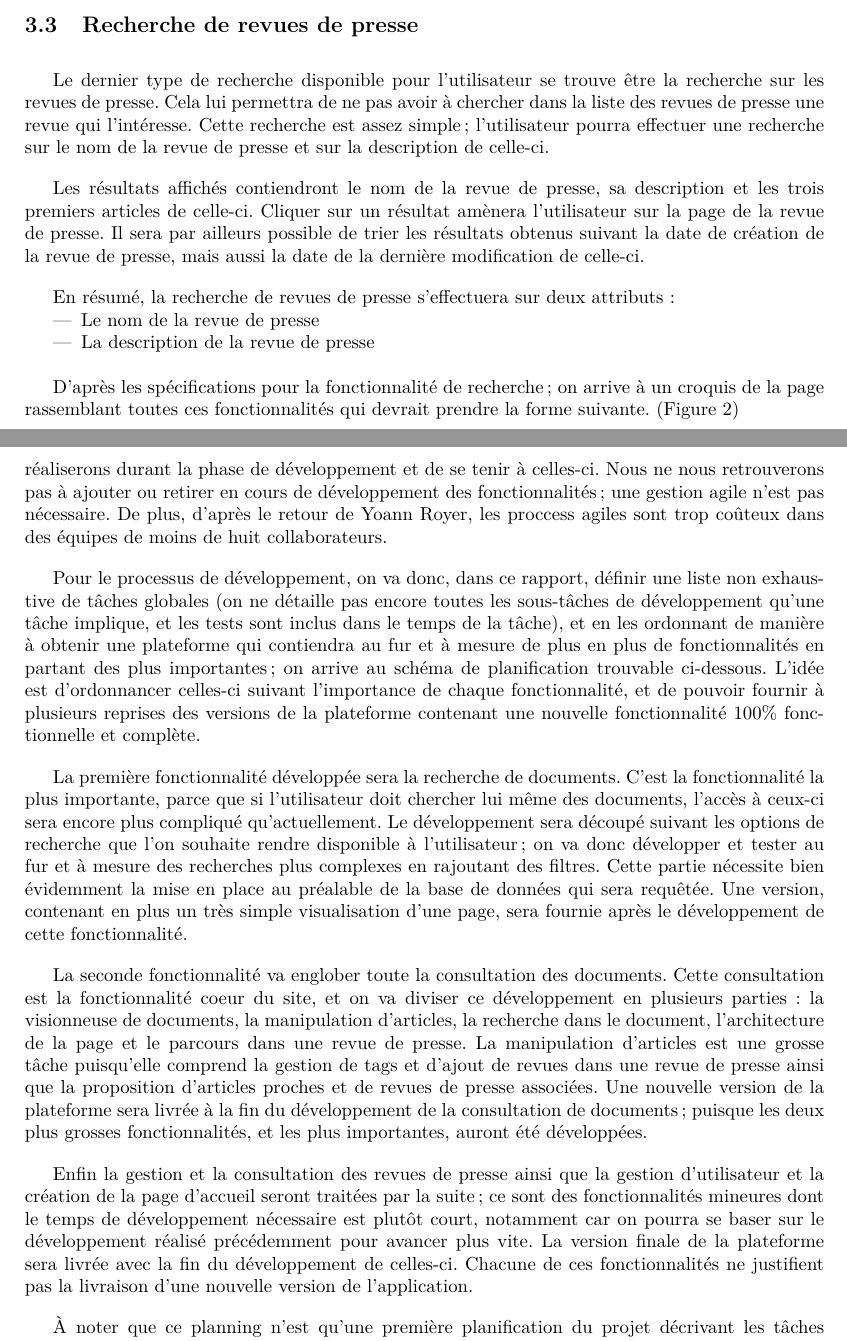
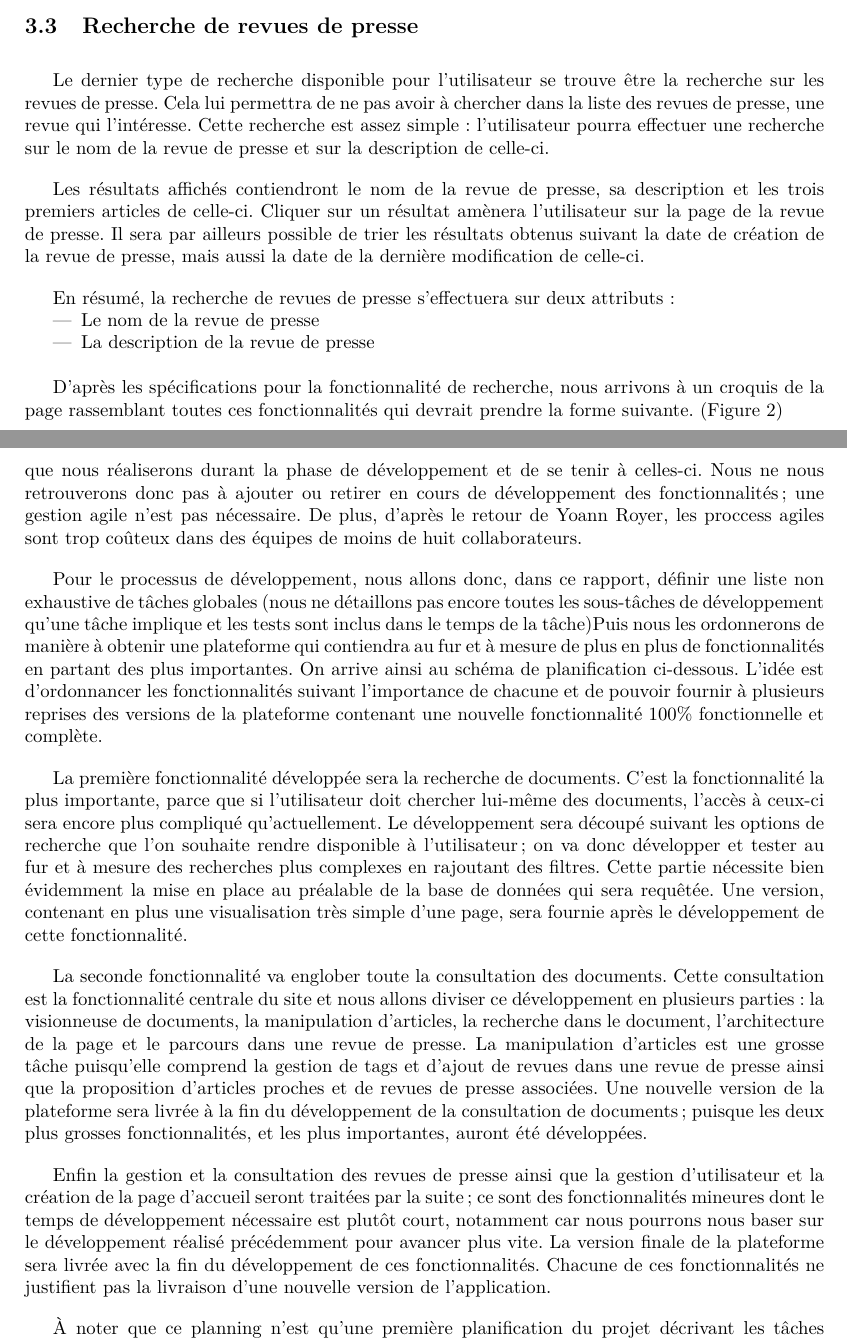
Before and after one commit to Romcol/Gutemberg-rapports, a LaTeX document (report/2_spec/main.tex, which reads report/2_spec/include/planification.tex, report/2_spec/include/recherche.tex): two parts of pages 10 and 18 of 24, joined at a grey line, cut so that both start at the same text. Compiled offline with pdfLaTeX.

Commit message:
Corrections

```diff
--- a/report/2_spec/include/planification.tex
+++ b/report/2_spec/include/planification.tex
@@ -7,15 +7,15 @@
 
 	En respectant un modèle de cycle en V, nous nous retrouverions donc à développer la plateforme, puis à effectuer différentes séries de tests avant de la délivrer. Le problème de cette méthode est que nous allons devoir faire une sélection de fonctionnalités à développer, s'y tenir,,et un livrable ne sera fournit qu'à la fin. Entre autre, nous ne pourrons pas avoir un retour sur l'application que lorsque le développement sera fini. Il sera impossible d'inférer sur les fonctionnalités puisqu'il n'y aura aucun retour durant le temps de développement. Tout le projet étant étudié, spécifié et conçu en un seul temps, on ne peut pas appliquer ce système pour chaque tâche (on aurait une redondance).
 
-	Cependant, on ne peut pas planifier le développement de l'application en se basant sur les méthodes agiles, tout simplement car il nous est demandé de déterminer les fonctionnalités que nous réaliserons durant la phase de développement et de se tenir à celles-ci. Nous ne nous retrouverons pas à ajouter ou retirer en cours de développement des fonctionnalités ; une gestion agile n'est pas nécessaire. De plus, d'après le retour de Yoann Royer, les proccess agiles sont trop coûteux dans des équipes de moins de huit collaborateurs.
+	Cependant, nous ne pouvons pas planifier le développement de l'application en se basant sur les méthodes agiles, tout simplement car il nous est demandé de déterminer les fonctionnalités que nous réaliserons durant la phase de développement et de se tenir à celles-ci. Nous ne nous retrouverons donc pas à ajouter ou retirer en cours de développement des fonctionnalités ; une gestion agile n'est pas nécessaire. De plus, d'après le retour de Yoann Royer, les proccess agiles sont trop coûteux dans des équipes de moins de huit collaborateurs.
 
-	Pour le processus de développement, on va donc, dans ce rapport, définir une liste non exhaustive de tâches globales (on ne détaille pas encore toutes les sous-tâches de développement qu'une tâche implique, et les tests sont inclus dans le temps de la tâche), et en les ordonnant de manière à obtenir une plateforme qui contiendra au fur et à mesure de plus en plus de fonctionnalités en partant des plus importantes; on arrive au schéma de planification trouvable ci-dessous. L'idée est d'ordonnancer celles-ci suivant l'importance de chaque fonctionnalité, et de pouvoir fournir à plusieurs reprises des versions de la plateforme contenant une nouvelle fonctionnalité 100\% fonctionnelle et complète.
+	Pour le processus de développement, nous allons donc, dans ce rapport, définir une liste non exhaustive de tâches globales (nous ne détaillons pas encore toutes les sous-tâches de développement qu'une tâche implique et les tests sont inclus dans le temps de la tâche)Puis nous les ordonnerons de manière à obtenir une plateforme qui contiendra au fur et à mesure de plus en plus de fonctionnalités en partant des plus importantes. On arrive ainsi au schéma de planification ci-dessous. L'idée est d'ordonnancer les fonctionnalités suivant l'importance de chacune et de pouvoir fournir à plusieurs reprises des versions de la plateforme contenant une nouvelle fonctionnalité 100\% fonctionnelle et complète.
 
-	La première fonctionnalité développée sera la recherche de documents. C'est la fonctionnalité la plus importante, parce que si l'utilisateur doit chercher lui même des documents, l'accès à ceux-ci sera encore plus compliqué qu'actuellement. Le développement sera découpé suivant les options de recherche que l'on souhaite rendre disponible à l'utilisateur; on va donc développer et tester au fur et à mesure des recherches plus complexes en rajoutant des filtres. Cette partie nécessite bien évidemment la mise en place au préalable de la base de données qui sera requêtée. Une version, contenant en plus un très simple visualisation d'une page, sera fournie après le développement de cette fonctionnalité.
+	La première fonctionnalité développée sera la recherche de documents. C'est la fonctionnalité la plus importante, parce que si l'utilisateur doit chercher lui-même des documents, l'accès à ceux-ci sera encore plus compliqué qu'actuellement. Le développement sera découpé suivant les options de recherche que l'on souhaite rendre disponible à l'utilisateur ; on va donc développer et tester au fur et à mesure des recherches plus complexes en rajoutant des filtres. Cette partie nécessite bien évidemment la mise en place au préalable de la base de données qui sera requêtée. Une version, contenant en plus une visualisation très simple d'une page, sera fournie après le développement de cette fonctionnalité.
 
-	La seconde fonctionnalité va englober toute la consultation des documents. Cette consultation est la fonctionnalité coeur du site, et on va diviser ce développement en plusieurs parties : la visionneuse de documents, la manipulation d'articles, la recherche dans le document, l'architecture de la page et le parcours dans une revue de presse. La manipulation d'articles est une grosse tâche puisqu'elle comprend la gestion de tags et d'ajout de revues dans une revue de presse ainsi que la proposition d'articles proches et de revues de presse associées. Une nouvelle version de la plateforme sera livrée à la fin du développement de la consultation de documents; puisque les deux plus grosses fonctionnalités, et les plus importantes, auront été développées.
+	La seconde fonctionnalité va englober toute la consultation des documents. Cette consultation est la fonctionnalité centrale du site et nous allons diviser ce développement en plusieurs parties : la visionneuse de documents, la manipulation d'articles, la recherche dans le document, l'architecture de la page et le parcours dans une revue de presse. La manipulation d'articles est une grosse tâche puisqu'elle comprend la gestion de tags et d'ajout de revues dans une revue de presse ainsi que la proposition d'articles proches et de revues de presse associées. Une nouvelle version de la plateforme sera livrée à la fin du développement de la consultation de documents ; puisque les deux plus grosses fonctionnalités, et les plus importantes, auront été développées.
 
-	Enfin la gestion et la consultation des revues de presse ainsi que la gestion d'utilisateur et la création de la page d'accueil seront traitées par la suite ; ce sont des fonctionnalités mineures dont le temps de développement nécessaire est plutôt court, notamment car on pourra se baser sur le développement réalisé précédemment pour avancer plus vite. La version finale de la plateforme sera livrée avec la fin du développement de celles-ci. Chacune de ces fonctionnalités ne justifient pas la livraison d'une nouvelle version de l'application.
+	Enfin la gestion et la consultation des revues de presse ainsi que la gestion d'utilisateur et la création de la page d'accueil seront traitées par la suite ; ce sont des fonctionnalités mineures dont le temps de développement nécessaire est plutôt court, notamment car nous pourrons nous baser sur le développement réalisé précédemment pour avancer plus vite. La version finale de la plateforme sera livrée avec la fin du développement de ces fonctionnalités. Chacune de ces fonctionnalités ne justifient pas la livraison d'une nouvelle version de l'application.
 
 	À noter que ce planning n'est qu'une première planification du projet décrivant les tâches générales et leur ordonnancement. Le dossier de planification initiale contiendra le planning précis du projet, avec la répartition des ressources disponibles. La durée des tâches pourra être amenée à changer. L'idée ici est de se donner une idée de l'ordre et de la durée de développement des fonctionnalités.
 
--- a/report/2_spec/include/recherche.tex
+++ b/report/2_spec/include/recherche.tex
@@ -44,7 +44,7 @@ En résumé, la recherche d'articles s'effectuera sur six attributs :
 \subsection{Recherche de revues de presse}
 \label{sec:recherche_revue}
 
-Le dernier type de recherche disponible pour l'utilisateur se trouve être la recherche sur les revues de presse. Cela lui permettra de ne pas avoir à chercher dans la liste des revues de presse une revue qui l'intéresse. Cette recherche est assez simple; l'utilisateur pourra effectuer une recherche sur le nom de la revue de presse et sur la description de celle-ci.
+Le dernier type de recherche disponible pour l'utilisateur se trouve être la recherche sur les revues de presse. Cela lui permettra de ne pas avoir à chercher dans la liste des revues de presse, une revue qui l'intéresse. Cette recherche est assez simple : l'utilisateur pourra effectuer une recherche sur le nom de la revue de presse et sur la description de celle-ci.
 
 Les résultats affichés contiendront le nom de la revue de presse, sa description et les trois premiers articles de celle-ci. Cliquer sur un résultat amènera l'utilisateur sur la page de la revue de presse. Il sera par ailleurs possible de trier les résultats obtenus suivant la date de création de la revue de presse, mais aussi la date de la dernière modification de celle-ci.
 
@@ -55,7 +55,7 @@ En résumé, la recherche de revues de presse s'effectuera sur deux attributs :
 \end{itemize}
 \bigskip
 \par
-D'après les spécifications pour la fonctionnalité de recherche; on arrive à un croquis de la page rassemblant toutes ces fonctionnalités qui devrait prendre la forme suivante. (Figure \ref{fig:recherche_img})
+D'après les spécifications pour la fonctionnalité de recherche, nous arrivons à un croquis de la page rassemblant toutes ces fonctionnalités qui devrait prendre la forme suivante. (Figure \ref{fig:recherche_img})
 
     \begin{figure}[H]
         \centering
```
Also changed, not shown: report/2_spec/include/arrivee.tex (+3 -3 lines), report/2_spec/include/consultation.tex (+2 -2 lines), report/2_spec/include/revue.tex (+1 -1 lines), report/2_spec/include/planification.tex (2 more changed lines), report/2_spec/include/recherche.tex (12 more changed lines).
